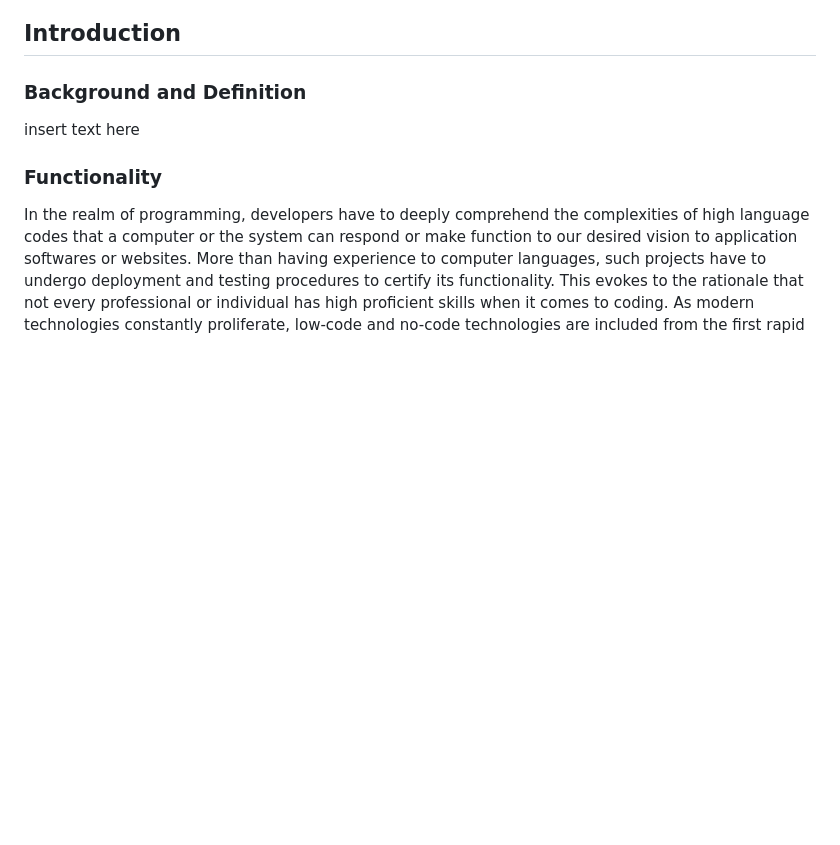
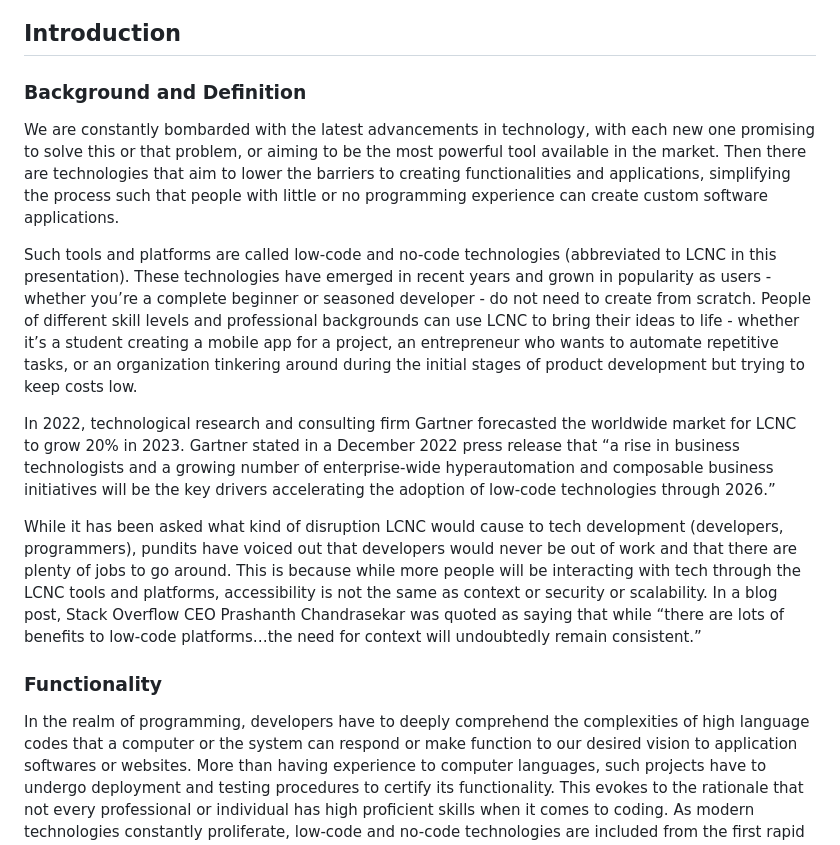
Before and after one commit to ibportugal/mms142-groupk-2023.github.io, a Markdown page: README.md, the part around the change. GitHub-like rendering; blank space fills up the shorter version.

```diff
--- a/README.md
+++ b/README.md
@@ -5,7 +5,13 @@ A Group Report about Disruptive Technologies in partial fulfillment of requireme
 
 ## Introduction
   ### Background and Definition
-  insert text here
+  We are constantly bombarded with the latest advancements in technology, with each new one promising to solve this or that problem, or aiming to be the most powerful tool available in the market. Then there are technologies that aim to lower the barriers to creating functionalities and applications, simplifying the process such that people with little or no programming experience can create custom software applications.
+
+  Such tools and platforms are called low-code and no-code technologies (abbreviated to LCNC in this presentation). These technologies have emerged in recent years and grown in popularity as users - whether you’re a complete beginner or seasoned developer - do not need to create from scratch. People of different skill levels and professional backgrounds can use LCNC to bring their ideas to life - whether it’s a student creating a mobile app for a project, an entrepreneur who wants to automate repetitive tasks, or an organization tinkering around during the initial stages of product development but trying to keep costs low.
+
+  In 2022, technological research and consulting firm Gartner forecasted the worldwide market for  LCNC to grow 20% in 2023. Gartner stated in a December 2022 press release that “a rise in business technologists and a growing number of enterprise-wide hyperautomation and composable business initiatives will be the key drivers accelerating the adoption of low-code technologies through 2026.”
+
+While it has been asked what kind of disruption LCNC would cause to tech development (developers, programmers), pundits have voiced out that developers would never be out of work and that there are plenty of jobs to go around. This is because while more people will be interacting with tech through the LCNC tools and platforms, accessibility is not the same as context or security or scalability. In a blog post, Stack Overflow CEO Prashanth Chandrasekar was quoted as saying that while “there are lots of benefits to low-code platforms…the need for context will undoubtedly remain consistent.”
 
   ### Functionality
   In the realm of programming, developers have to deeply comprehend the complexities of high language codes that a computer or the system can respond or make function to our desired vision to application softwares or websites. More than having experience to computer languages, such projects have to undergo deployment and testing procedures to certify its functionality. This evokes to the rationale that not every professional or individual has high proficient skills when it comes to coding. As modern technologies constantly proliferate, low-code and no-code technologies are included from the first rapid application development (RAD) tools, which later evolved by trying to eliminate much labor hours in producing applications or websites.
```
